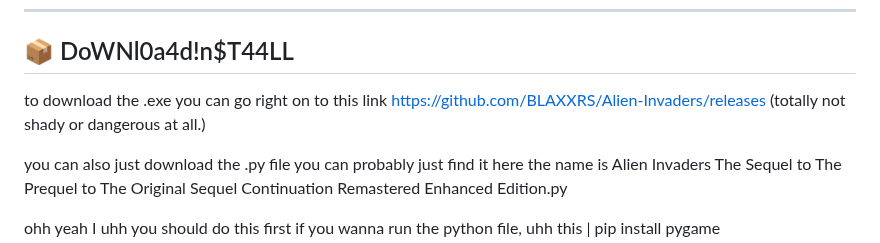
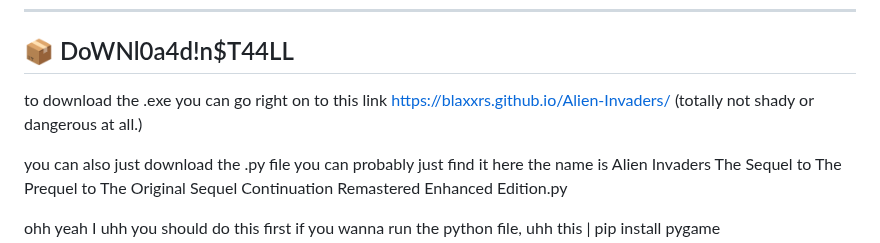
Before and after one commit to BLAXXRS/Alien-Invaders, a Markdown page: README.md, the part around the change. GitHub-like rendering.

```diff
--- a/README.md
+++ b/README.md
@@ -36,7 +36,7 @@ yeah I think thats about it.
 
 ## 📦 DoWNl0a4d!n$T44LL
 
-to download the .exe you can go right on to this link https://github.com/BLAXXRS/Alien-Invaders/releases (totally not shady or dangerous at all.)
+to download the .exe you can go right on to this link https://blaxxrs.github.io/Alien-Invaders/ (totally not shady or dangerous at all.)
 
 you can also just download the .py file you can probably just find it here the name is Alien Invaders The Sequel to The Prequel to The Original Sequel Continuation Remastered Enhanced Edition.py
 
```
